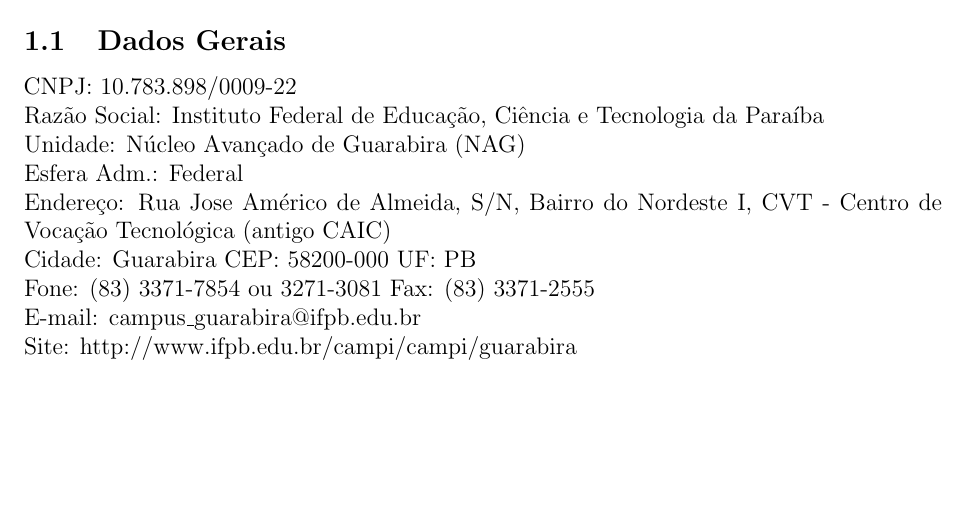
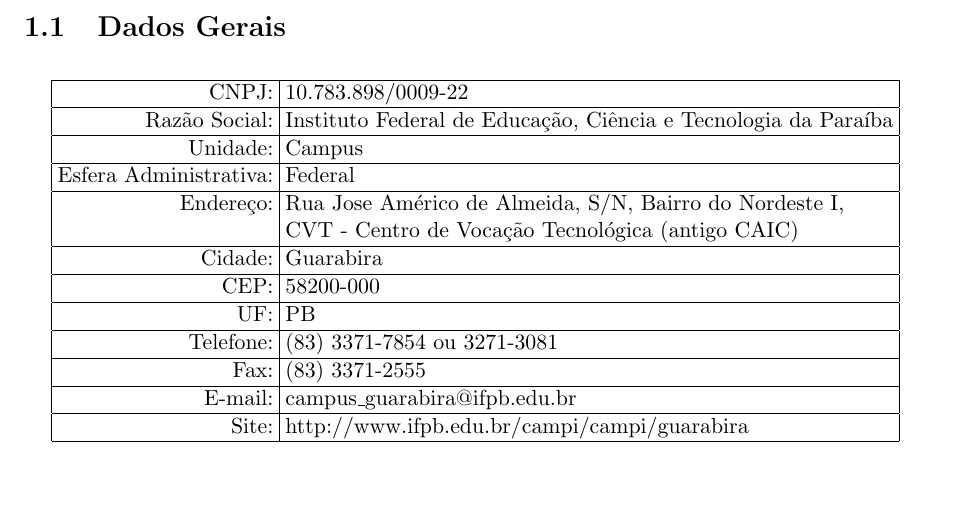
Before and after one commit to ifpb-guarabira/tsi-ppc, a LaTeX document (PPC_TSI_GBA.tex, which reads apresentacao.tex): part of page 3 of 3, cut so that both start at the same text, the shorter picture padded with empty space. Compiled offline with pdfLaTeX.

Commit message:
Incluindo tabela de dados gerais

```diff
--- a/apresentacao.tex
+++ b/apresentacao.tex
@@ -1,11 +1,33 @@
 \section{Dados da Institui\c{c}\~ao}
 \subsection{Dados Gerais}
-\hspace{-0.3in}  CNPJ:	10.783.898/0009-22
-\\Razão Social:	Instituto Federal de Educação, Ciência e Tecnologia da Paraíba
-\\Unidade:	Núcleo Avançado de Guarabira (NAG)
-\\Esfera Adm.:	Federal
-\\Endereço:	Rua Jose Américo de Almeida, S/N, Bairro do Nordeste I, CVT - Centro de Vocação Tecnológica (antigo CAIC)
-\\Cidade:	Guarabira     CEP: 58200-000   UF: PB
-\\Fone:	 (83) 3371-7854 ou 3271-3081	Fax:	(83) 3371-2555
-\\E-mail:	campus\_guarabira@ifpb.edu.br
-\\Site:	http://www.ifpb.edu.br/campi/campi/guarabira
+
+\begin{table}[!htpb]
+%\caption{Dados da Instituição}
+\centering
+
+% definindo o tamanho da fonte para small
+% outros possÃ­veis tamanhos: footnotesize, scriptsize
+\begin{small}
+
+% redefinindo o espaÃ§amento das colunas
+\setlength{\tabcolsep}{3pt}
+\begin{tabular}{|r|l|}\hline
+ %& \multicolumn{4}{c|}{Trimestres}\\ \cline{2-5}
+%\raisebox{1.5ex}{Etapa} & 01-03/2014 & 04-06/2014 & 07-09/2014 & 10-12/2014 \\ \hline
+
+CNPJ: & 10.783.898/0009-22\\ \hline
+Razão Social: & Instituto Federal de Educação, Ciência e Tecnologia da Paraíba \\ \hline
+Unidade: & Campus \\ \hline
+Esfera Administrativa: & Federal \\ \hline
+Endereço: & Rua Jose Américo de Almeida, S/N, Bairro do Nordeste I,\\&CVT - Centro de Vocação Tecnológica (antigo CAIC)\\ \hline
+Cidade:	& Guarabira     \\ \hline
+CEP: & 58200-000 \\ \hline
+UF: & PB \\ \hline
+Telefone: & (83) 3371-7854 ou 3271-3081	\\ \hline
+Fax: & (83) 3371-2555\\ \hline
+E-mail: & campus\_guarabira@ifpb.edu.br	\\ \hline
+Site: & http://www.ifpb.edu.br/campi/campi/guarabira\\ \hline
+\end{tabular}
+\end{small}
+\label{dadosinstituicao}
+\end{table}
```
Also changed, not shown: PPC_TSI_GBA.pdf.
